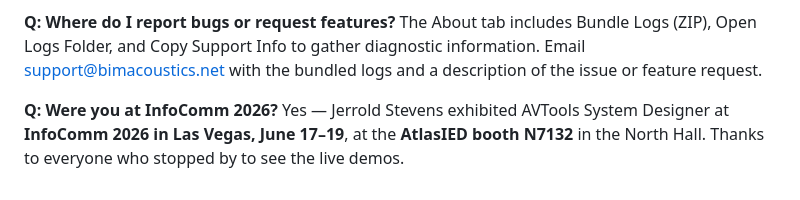
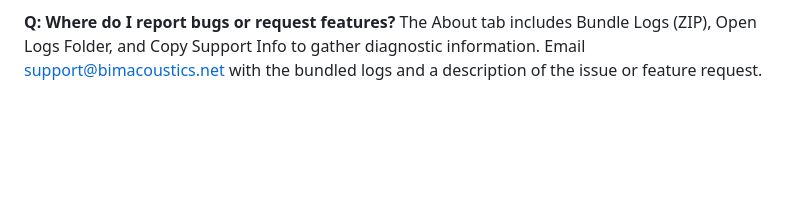
Before and after one commit to jnkdad/bim-acoustics-site, a Markdown page: lucius/packs/system-designer.md, the part around the change. Rendered like a GitHub page; blank space fills up the shorter version.

Commit message:
Lucius KB: drop InfoComm 2026 Q&As (event is past)

```diff
--- a/lucius/packs/system-designer.md
+++ b/lucius/packs/system-designer.md
@@ -471,6 +471,3 @@ Download the 10-day free trial of Standard or Pro from the products page. The fr
 
 **Q: Where do I report bugs or request features?**
 The About tab includes Bundle Logs (ZIP), Open Logs Folder, and Copy Support Info to gather diagnostic information. Email support@bimacoustics.net with the bundled logs and a description of the issue or feature request.
-
-**Q: Were you at InfoComm 2026?**
-Yes — Jerrold Stevens exhibited AVTools System Designer at **InfoComm 2026 in Las Vegas, June 17–19**, at the **AtlasIED booth N7132** in the North Hall. Thanks to everyone who stopped by to see the live demos.
```
Also changed, not shown: 2 other files.
